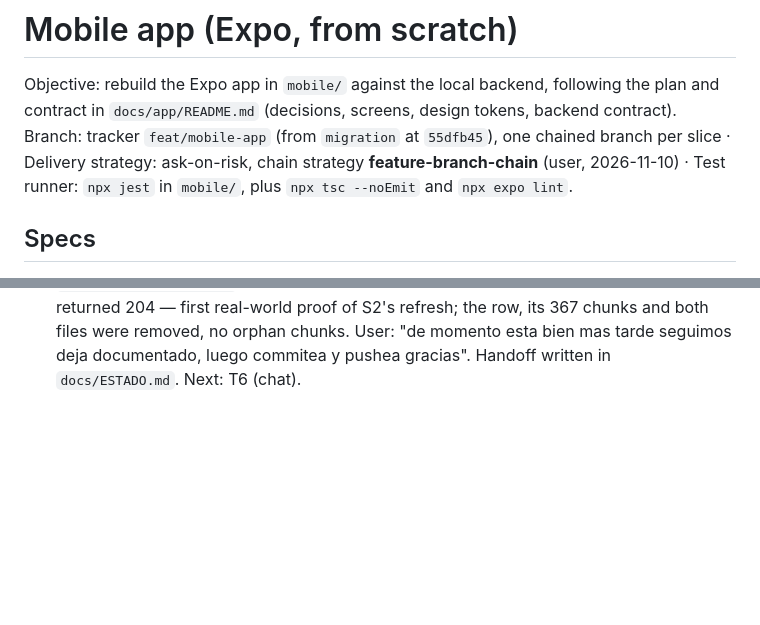
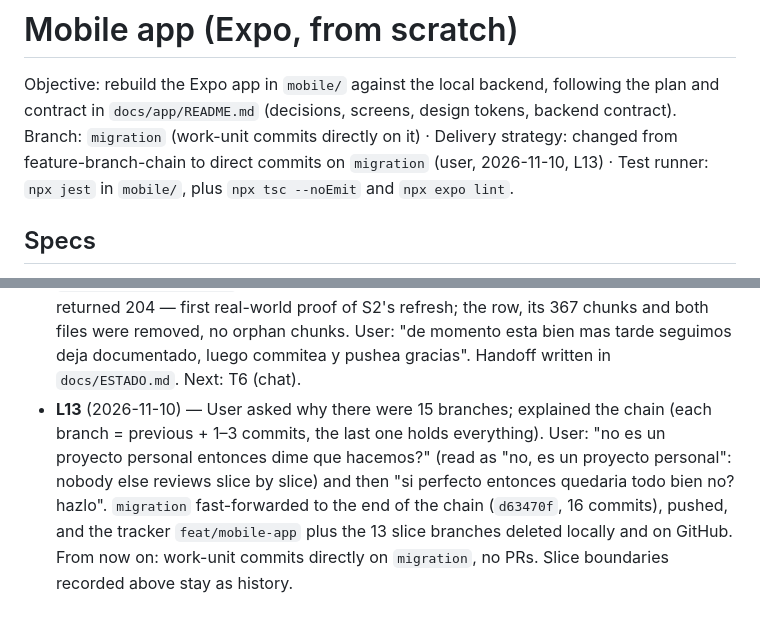
Before and after one commit to cristoge/TIC_project, a Markdown page: odd/tasks/mobile-app.md, 2 parts joined by grey strips. Drawn GitHub-style; blank space fills up the shorter version.

Commit message:
docs: switch app delivery to direct commits on migration

```diff
--- a/odd/tasks/mobile-app.md
+++ b/odd/tasks/mobile-app.md
@@ -1,7 +1,7 @@
 # Mobile app (Expo, from scratch)
 
 Objective: rebuild the Expo app in `mobile/` against the local backend, following the plan and contract in `docs/app/README.md` (decisions, screens, design tokens, backend contract).
-Branch: tracker `feat/mobile-app` (from `migration` at `55dfb45`), one chained branch per slice · Delivery strategy: ask-on-risk, chain strategy **feature-branch-chain** (user, 2026-11-10) · Test runner: `npx jest` in `mobile/`, plus `npx tsc --noEmit` and `npx expo lint`.
+Branch: `migration` (work-unit commits directly on it) · Delivery strategy: changed from feature-branch-chain to direct commits on `migration` (user, 2026-11-10, L13) · Test runner: `npx jest` in `mobile/`, plus `npx tsc --noEmit` and `npx expo lint`.
 
 ## Specs
 
@@ -42,3 +42,4 @@ Route evidence: no Writer trigger (tasks depend on each other and share the skel
 - **L10** (2026-11-10) — User: "podrias subirlo a 30mb?". PDF limit raised from 25 MB to 30 MB in `backend/entrypoints/api/schemas.py` (`MAX_UPLOAD_BYTES`, also the presigned POST and local-upload limit), the local-upload 413 message (now derived from the constant), `mobile/src/features/documents/upload.ts` (`MAX_PDF_BYTES` + message), regenerated OpenAPI types, `backend/README.md` and `docs/app/README.md`. RED: 3 new backend unit tests (`tests/unit/test_upload_limit.py`) and 4 app tests; the existing integration test pinning 26 MB as too big moved to 31 MB. GREEN: 207 backend tests, 133 app tests, `tsc`, `expo lint`, `prettier --check`, `ruff`.
 - **L11** (2026-11-10) — User: "intente ponerlo y me dice que no se pudo subir el pdf". API log: `POST /projects/{id}/documents` 201, no request to `/local-uploads`, then the cleanup `DELETE /documents/{id}` 204, so the multipart POST failed on the device before sending. Cause: SDK 58 installs `expo/fetch` as the global `fetch` (`node_modules/expo/src/winter/runtime.native.ts:46`), and its FormData conversion throws `Unsupported FormDataPart implementation` for React Native's `{ uri, name, type }` parts; Jest uses Node's fetch, so tests missed it. Fix: append `new File(uri)` from `expo-file-system` (a Blob; MIME type from the `.pdf` extension) and log the swallowed error with `console.warn` in development. RED: the two multipart assertions now expect the File part; GREEN 133 tests, `tsc`, `expo lint`, `prettier --check`. Pending: confirm the upload on the simulator.
 - **L12** (2026-11-10) — T5 verified on the simulator: a 27 MB, 514-page PDF uploaded (`POST /local-uploads` 204) and reached `ready` with 367 chunks; ingestion took ~33 s, 98 % of it Ollama embeddings (measured: read 0.4 s, split < 0.01 s, embed 32.7 s on the M2 GPU). Rename only updates `documents.name` (the file is stored by id); the user keeps renames free of the `.pdf` check for now ("no si de momento no es un problema"). Delete verified: `DELETE /documents/{id}` first got 401 (expired ID token) and the refresh-once retry returned 204 — first real-world proof of S2's refresh; the row, its 367 chunks and both files were removed, no orphan chunks. User: "de momento esta bien mas tarde seguimos deja documentado, luego commitea y pushea gracias". Handoff written in `docs/ESTADO.md`. Next: T6 (chat).
+- **L13** (2026-11-10) — User asked why there were 15 branches; explained the chain (each branch = previous + 1–3 commits, the last one holds everything). User: "no es un proyecto personal entonces dime que hacemos?" (read as "no, es un proyecto personal": nobody else reviews slice by slice) and then "si perfecto entonces quedaria todo bien no? hazlo". `migration` fast-forwarded to the end of the chain (`d63470f`, 16 commits), pushed, and the tracker `feat/mobile-app` plus the 13 slice branches deleted locally and on GitHub. From now on: work-unit commits directly on `migration`, no PRs. Slice boundaries recorded above stay as history.
```
Also changed, not shown: docs/ESTADO.md (+3 -4 lines).
